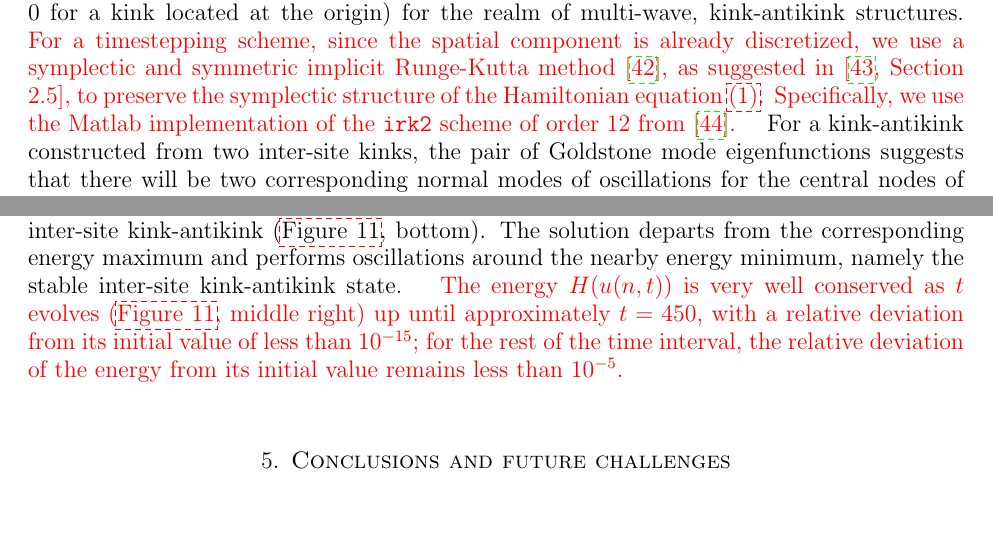
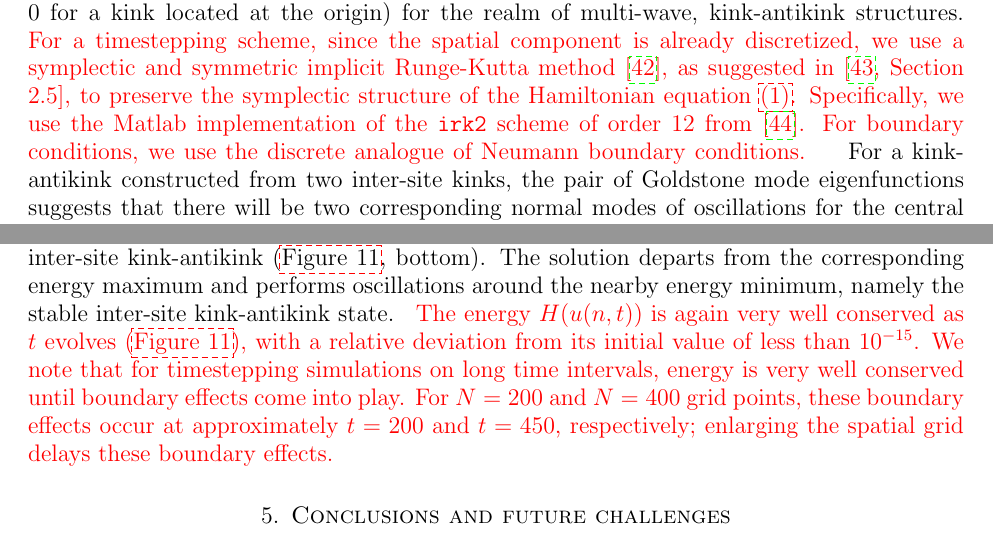
Before and after one commit to rhparker/DKG-paper, a LaTeX paper (DKG.tex): two parts of page 14 of 24 before the commit and two parts of page 14 of 25 after it, joined at a grey line, cut so that both start at the same text, the shorter picture padded with empty space. Compiled offline with pdfLaTeX.

Commit message:
added boundary effect stuff

```diff
--- a/DKG.tex
+++ b/DKG.tex
@@ -599,9 +599,10 @@ of the central nodes of the kinks (e.g. nodes
 $-1$ and $0$ for a kink located at the origin) for the
 realm of multi-wave, kink-antikink structures.
 \revised{
-For a timestepping scheme, since the spatial component is already discretized, we use a symplectic and symmetric implicit Runge-Kutta method \cite{HairerBook}, as suggested in \cite[Section 2.5]{Duncan1997}, to preserve the symplectic structure of the Hamiltonian equation \cref{eq:dSG}. Specifically, we use the Matlab implementation of the \texttt{irk2} scheme of order 12 from \cite{Hairer2003}.
+For a timestepping scheme, since the spatial component is already discretized, we use a symplectic and symmetric implicit Runge-Kutta method \cite{HairerBook}, as suggested in \cite[Section 2.5]{Duncan1997}, to preserve the symplectic structure of the Hamiltonian equation \cref{eq:dSG}. Specifically, we use the Matlab implementation of the \texttt{irk2} scheme of order 12 from \cite{Hairer2003}. For boundary conditions, we use the discrete analogue of Neumann boundary conditions.
 }
-For a kink-antikink constructed from two inter-site kinks, the pair of Goldstone mode eigenfunctions suggests that there will be two corresponding normal modes of oscillations for the central nodes of the two kinks: an in-phase mode and an out-of-phase mode. These can be seen in the left and right columns of \cref{fig:kaktimestep}. \revised{In addition, we plot the energy of the solution $H(u(n, t))$ as $t$ evolves (\cref{fig:kaktimestep}, bottom row). The relative deviation of the energy from its initial value is less than $10^{-15}$ over the time interval of the simulation.}
+For a kink-antikink constructed from two inter-site kinks, the pair of Goldstone mode eigenfunctions suggests that there will be two corresponding normal modes of oscillations for the central nodes of the two kinks: an in-phase mode and an out-of-phase mode. These can be seen in the left and right columns of \cref{fig:kaktimestep}. \revised{In addition, we plot the energy of the solution $H(u(n, t))$ as $t$ evolves (\cref{fig:kaktimestep}, bottom row). The relative deviation of the energy from its initial value is less than $10^{-15}$ over the time interval of the simulation.
+}
 There will similarly be two normal modes corresponding to the pair of edge mode eigenfunctions.
 These panels are representative of the possible in- and out-of-phase motion of the multiple
 coherent structures.
@@ -623,7 +624,7 @@ We can similarly construct a kink-antikink from two onsite kink structures (\cre
 this bound state. The corresponding Goldstone eigenfunctions are shown in the bottom left panel of \cref{fig:unstablekak}. Finally, we perform timestepping experiments for perturbations of this kink-antikink. If we perturb the two central nodes (both of which have values $u_n$ = 0) by a small amount, the solution develops oscillatory behavior about the neutrally stable inter-site kink-antikink (\cref{fig:unstablekak}, bottom). The solution departs from the corresponding energy
 maximum and performs oscillations around the nearby
 energy minimum, namely the stable inter-site kink-antikink
-state. \revised{The energy $H(u(n, t))$ is very well conserved as $t$ evolves (\cref{fig:unstablekak}, middle right) up until approximately $t = 450$, with a relative deviation from its initial value of less than $10^{-15}$; for the rest of the time interval, the relative deviation of the energy from its initial value remains less than $10^{-5}$.}
+state. \revised{The energy $H(u(n, t))$ is again very well conserved as $t$ evolves (\cref{fig:unstablekak}), with a relative deviation from its initial value of less than $10^{-15}$. We note that for timestepping simulations on long time intervals, energy is very well conserved until boundary effects come into play. For $N=200$ and $N=400$ grid points, these boundary effects occur at approximately $t=200$ and $t=450$, respectively; enlarging the spatial grid delays these boundary effects.}
 
 \begin{figure}
 	\begin{center}
```
Also changed, not shown: images/kakenergydiff.eps, images/kakuleft.eps, images/kakunstableenergylog.eps.
